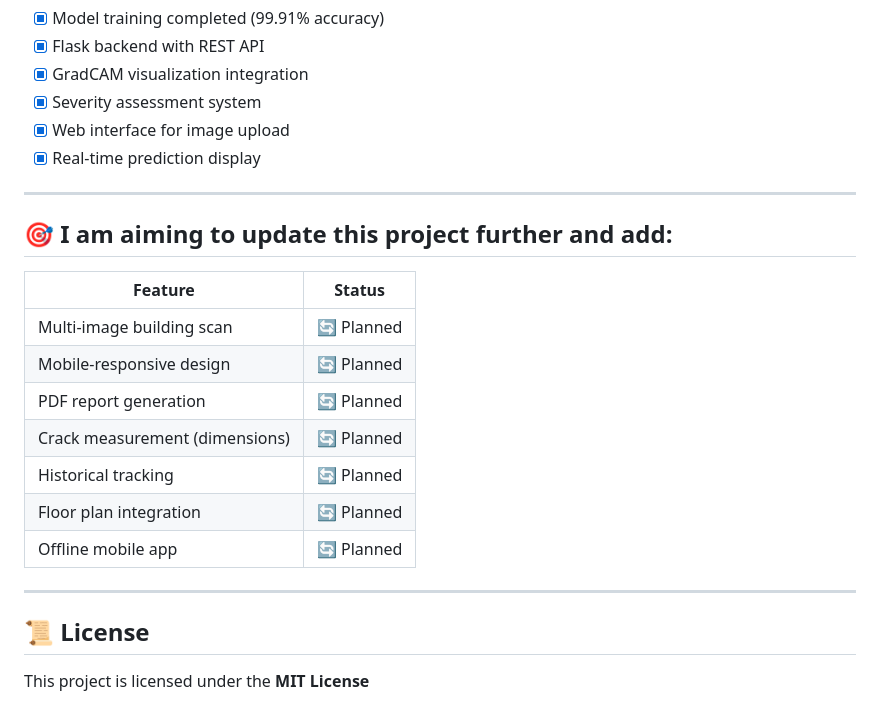
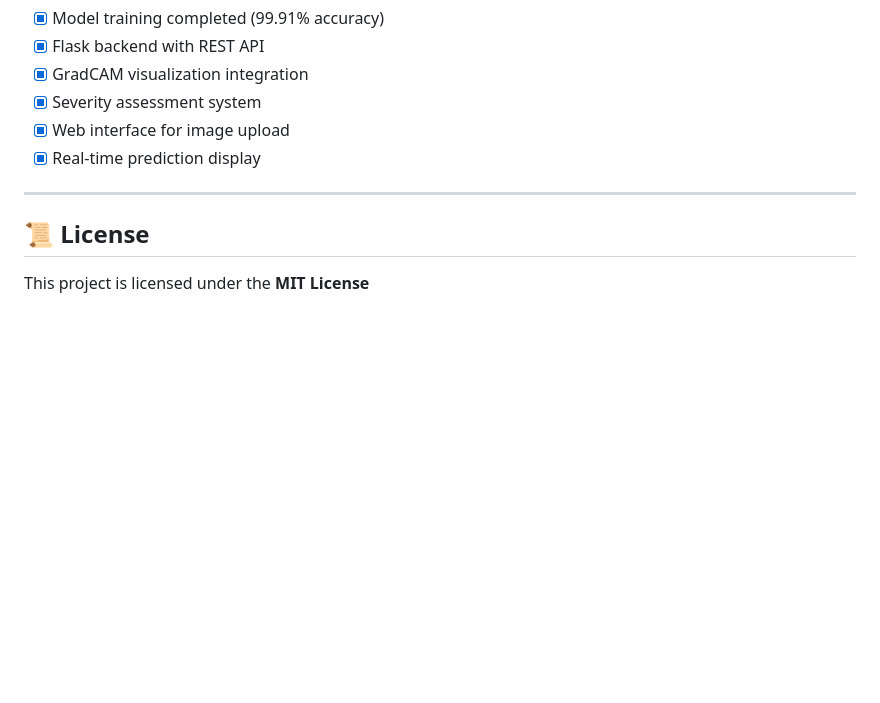
Before and after one commit to dipsankadariya/LUD-FinalProject, a Markdown page: README.md, the part around the change. Rendered like a GitHub page; blank space fills up the shorter version.

```diff
--- a/README.md
+++ b/README.md
@@ -349,20 +349,6 @@ Analyze an image for structural cracks.
 
 ---
 
-## 🎯 I am aiming to update this project further and add:
-
-| Feature | Status |
-|---------|--------|
-| Multi-image building scan | 🔄 Planned |
-| Mobile-responsive design | 🔄 Planned |
-| PDF report generation | 🔄 Planned |
-| Crack measurement (dimensions) | 🔄 Planned |
-| Historical tracking | 🔄 Planned |
-| Floor plan integration | 🔄 Planned |
-| Offline mobile app | 🔄 Planned |
-
----
-
 ## 📜 License
 
 This project is licensed under the **MIT License**
```
